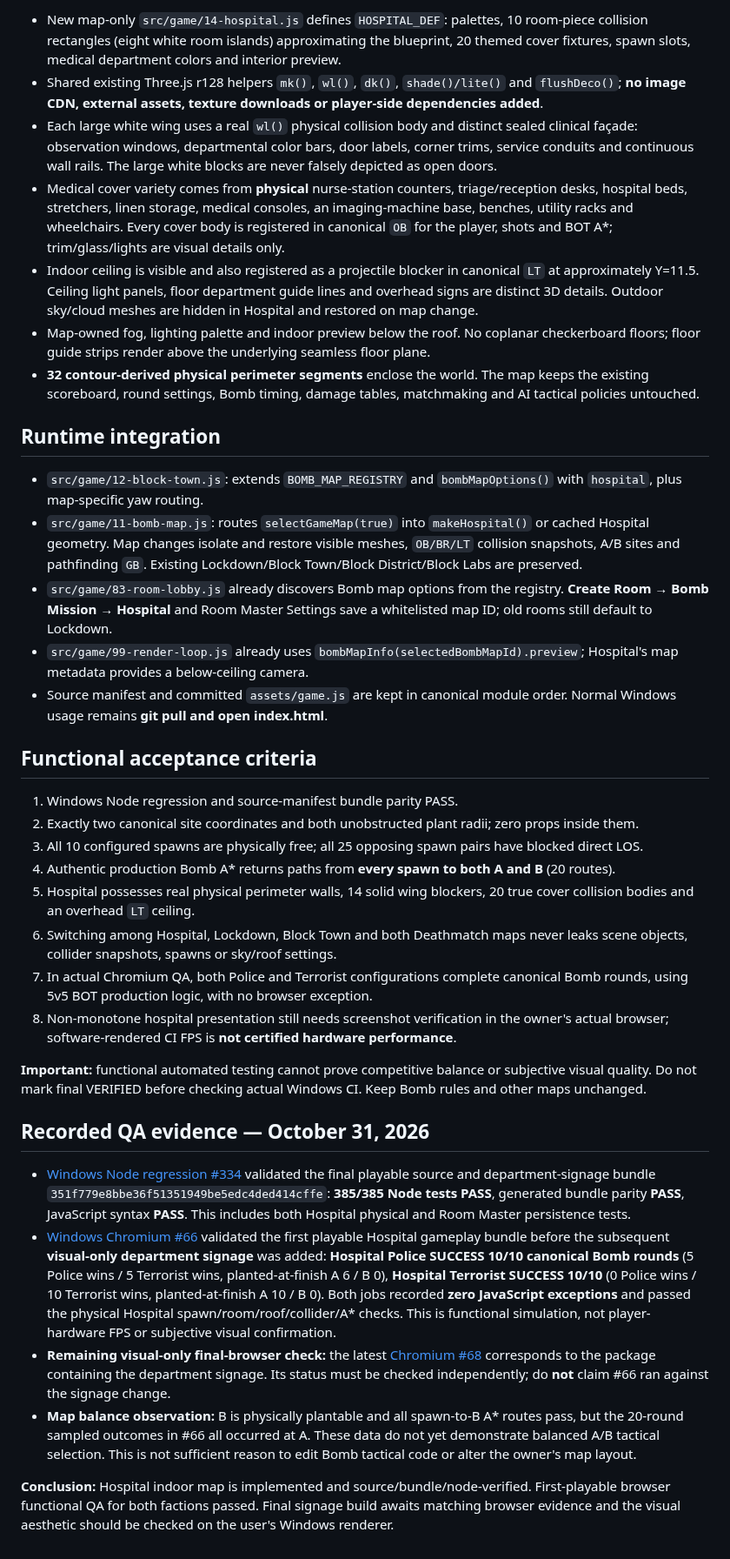
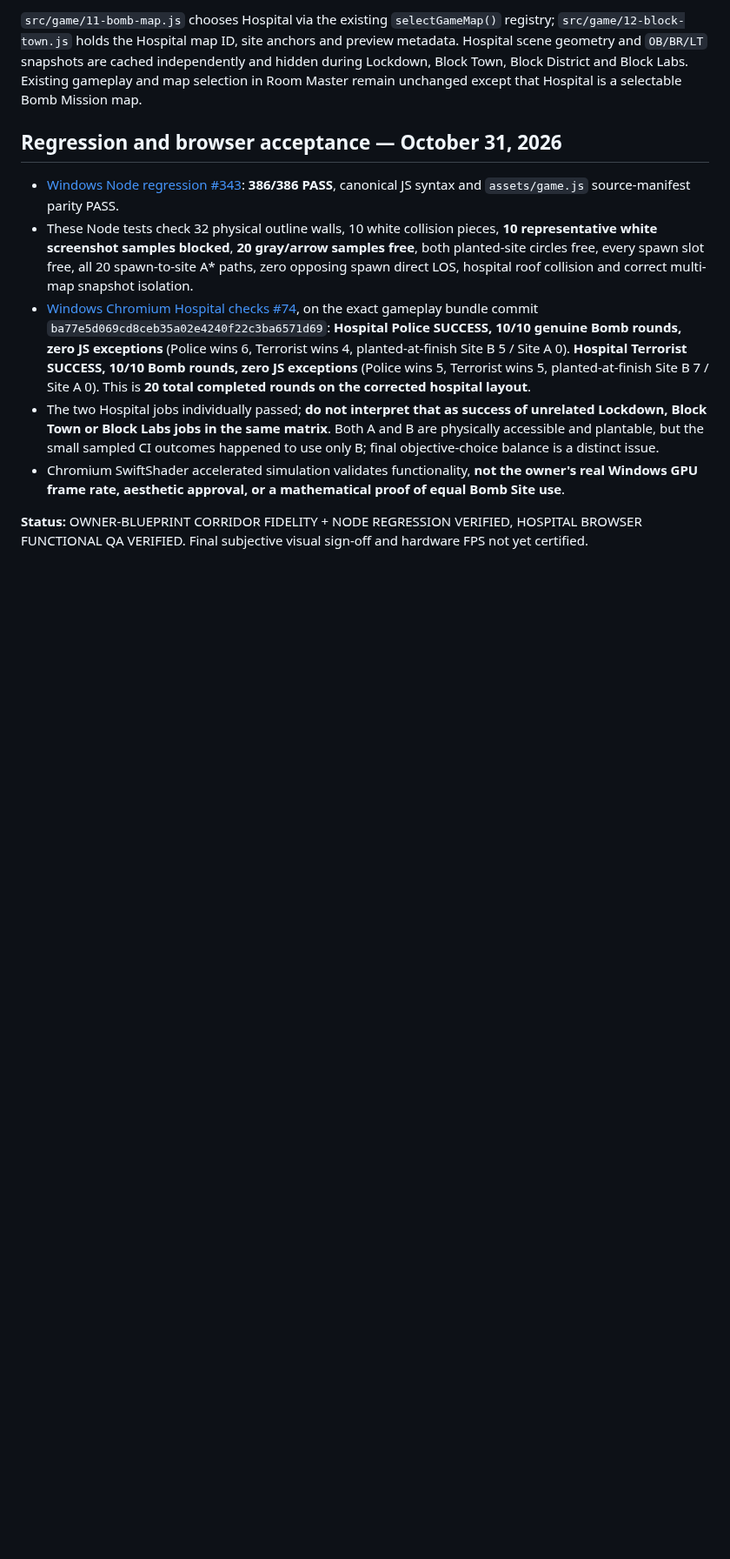
Before and after one commit to Heynode92/blockbudies, a Markdown page: docs/HOSPITAL_IMPLEMENTATION.md, the part around one of its changes. Shown at 87% size. Drawn GitHub-style; blank space fills up the shorter version.

```diff
--- a/docs/HOSPITAL_IMPLEMENTATION.md
+++ b/docs/HOSPITAL_IMPLEMENTATION.md
@@ -50,38 +50,12 @@ Spawns use **five fixed collision-free candidates per team**, picked through exi
 
-- New map-only `src/game/14-hospital.js` defines `HOSPITAL_DEF`: palettes, 10 room-piece collision rectangles (eight white room islands) approximating the blueprint, 20 themed cover fixtures, spawn slots, medical department colors and interior preview.
-- Shared existing Three.js r128 helpers `mk()`, `wl()`, `dk()`, `shade()/lite()` and `flushDeco()`; **no image CDN, external assets, texture downloads or player-side dependencies added**.
-- Each large white wing uses a real `wl()` physical collision body and distinct sealed clinical façade: observation windows, departmental color bars, door labels, corner trims, service conduits and continuous wall rails. The large white blocks are never falsely depicted as open doors.
-- Medical cover variety comes from **physical** nurse-station counters, triage/reception desks, hospital beds, stretchers, linen storage, medical consoles, an imaging-machine base, benches, utility racks and wheelchairs. Every cover body is registered in canonical `OB` for the player, shots and BOT A*; trim/glass/lights are visual details only.
-- Indoor ceiling is visible and also registered as a projectile blocker in canonical `LT` at approximately Y=11.5. Ceiling light panels, floor department guide lines and overhead signs are distinct 3D details. Outdoor sky/cloud meshes are hidden in Hospital and restored on map change.
-- Map-owned fog, lighting palette and indoor preview below the roof. No coplanar checkerboard floors; floor guide strips render above the underlying seamless floor plane.
-- **32 contour-derived physical perimeter segments** enclose the world. The map keeps the existing scoreboard, round settings, Bomb timing, damage tables, matchmaking and AI tactical policies untouched.
+`src/game/11-bomb-map.js` chooses Hospital via the existing `selectGameMap()` registry; `src/game/12-block-town.js` holds the Hospital map ID, site anchors and preview metadata. Hospital scene geometry and `OB/BR/LT` snapshots are cached independently and hidden during Lockdown, Block Town, Block District and Block Labs. Existing gameplay and map selection in Room Master remain unchanged except that Hospital is a selectable Bomb Mission map.
 
-## Runtime integration
+## Regression and browser acceptance — October 31, 2026
 
-- `src/game/12-block-town.js`: extends `BOMB_MAP_REGISTRY` and `bombMapOptions()` with `hospital`, plus map-specific yaw routing.
-- `src/game/11-bomb-map.js`: routes `selectGameMap(true)` into `makeHospital()` or cached Hospital geometry. Map changes isolate and restore visible meshes, `OB/BR/LT` collision snapshots, A/B sites and pathfinding `GB`. Existing Lockdown/Block Town/Block District/Block Labs are preserved.
-- `src/game/83-room-lobby.js` already discovers Bomb map options from the registry. **Create Room → Bomb Mission → Hospital** and Room Master Settings save a whitelisted map ID; old rooms still default to Lockdown.
-- `src/game/99-render-loop.js` already uses `bombMapInfo(selectedBombMapId).preview`; Hospital's map metadata provides a below-ceiling camera.
-- Source manifest and committed `assets/game.js` are kept in canonical module order. Normal Windows usage remains **git pull and open index.html**.
+- [Windows Node regression #343](https://github.com/Heynode92/blockbudies/actions/runs/41198370309): **386/386 PASS**, canonical JS syntax and `assets/game.js` source-manifest parity PASS.
+- These Node tests check 32 physical outline walls, 10 white collision pieces, **10 representative white screenshot samples blocked**, **20 gray/arrow samples free**, both planted-site circles free, every spawn slot free, all 20 spawn-to-site A* paths, zero opposing spawn direct LOS, hospital roof collision and correct multi-map snapshot isolation.
+- [Windows Chromium Hospital checks #74](https://github.com/Heynode92/blockbudies/actions/runs/41198370465), on the exact gameplay bundle commit `ba77e5d069cd8ceb35a02e4240f22c3ba6571d69`: **Hospital Police SUCCESS, 10/10 genuine Bomb rounds, zero JS exceptions** (Police wins 6, Terrorist wins 4, planted-at-finish Site B 5 / Site A 0). **Hospital Terrorist SUCCESS, 10/10 Bomb rounds, zero JS exceptions** (Police wins 5, Terrorist wins 5, planted-at-finish Site B 7 / Site A 0). This is **20 total completed rounds on the corrected hospital layout**.
+- The two Hospital jobs individually passed; **do not interpret that as success of unrelated Lockdown, Block Town or Block Labs jobs in the same matrix**. Both A and B are physically accessible and plantable, but the small sampled CI outcomes happened to use only B; final objective-choice balance is a distinct issue.
+- Chromium SwiftShader accelerated simulation validates functionality, **not the owner's real Windows GPU frame rate, aesthetic approval, or a mathematical proof of equal Bomb Site use**.
 
-## Functional acceptance criteria
-
-1. Windows Node regression and source-manifest bundle parity PASS.
-2. Exactly two canonical site coordinates and both unobstructed plant radii; zero props inside them.
-3. All 10 configured spawns are physically free; all 25 opposing spawn pairs have blocked direct LOS.
-4. Authentic production Bomb A* returns paths from **every spawn to both A and B** (20 routes).
-5. Hospital possesses real physical perimeter walls, 14 solid wing blockers, 20 true cover collision bodies and an overhead `LT` ceiling.
-6. Switching among Hospital, Lockdown, Block Town and both Deathmatch maps never leaks scene objects, collider snapshots, spawns or sky/roof settings.
-7. In actual Chromium QA, both Police and Terrorist configurations complete canonical Bomb rounds, using 5v5 BOT production logic, with no browser exception.
-8. Non-monotone hospital presentation still needs screenshot verification in the owner's actual browser; software-rendered CI FPS is **not certified hardware performance**.
-
-**Important:** functional automated testing cannot prove competitive balance or subjective visual quality. Do not mark final VERIFIED before checking actual Windows CI. Keep Bomb rules and other maps unchanged.
-
-## Recorded QA evidence — October 31, 2026
-
-- [Windows Node regression #334](https://github.com/Heynode92/blockbudies/actions/runs/41194683332) validated the final playable source and department-signage bundle `351f779e8bbe36f51351949be5edc4ded414cffe`: **385/385 Node tests PASS**, generated bundle parity **PASS**, JavaScript syntax **PASS**. This includes both Hospital physical and Room Master persistence tests.
-- [Windows Chromium #66](https://github.com/Heynode92/blockbudies/actions/runs/41194482293) validated the first playable Hospital gameplay bundle before the subsequent **visual-only department signage** was added: **Hospital Police SUCCESS 10/10 canonical Bomb rounds** (5 Police wins / 5 Terrorist wins, planted-at-finish A 6 / B 0), **Hospital Terrorist SUCCESS 10/10** (0 Police wins / 10 Terrorist wins, planted-at-finish A 10 / B 0). Both jobs recorded **zero JavaScript exceptions** and passed the physical Hospital spawn/room/roof/collider/A* checks. This is functional simulation, not player-hardware FPS or subjective visual confirmation.
-- **Remaining visual-only final-browser check:** the latest [Chromium #68](https://github.com/Heynode92/blockbudies/actions/runs/41194683334) corresponds to the package containing the department signage. Its status must be checked independently; do **not** claim #66 ran against the signage change.
-- **Map balance observation:** B is physically plantable and all spawn-to-B A* routes pass, but the 20-round sampled outcomes in #66 all occurred at A. These data do not yet demonstrate balanced A/B tactical selection. This is not sufficient reason to edit Bomb tactical code or alter the owner's map layout.
-
-**Conclusion:** Hospital indoor map is implemented and source/bundle/node-verified. First-playable browser functional QA for both factions passed. Final signage build awaits matching browser evidence and the visual aesthetic should be checked on the user's Windows renderer.
+**Status:** OWNER-BLUEPRINT CORRIDOR FIDELITY + NODE REGRESSION VERIFIED, HOSPITAL BROWSER FUNCTIONAL QA VERIFIED. Final subjective visual sign-off and hardware FPS not yet certified.
```
Also changed, not shown: other parts of docs/HOSPITAL_IMPLEMENTATION.md (+34 -34 lines).
